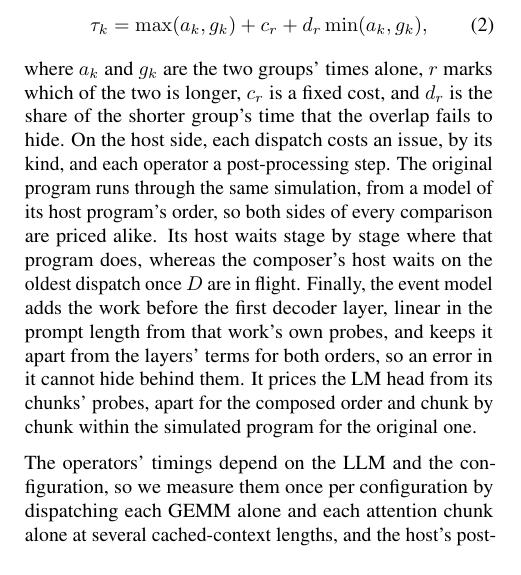
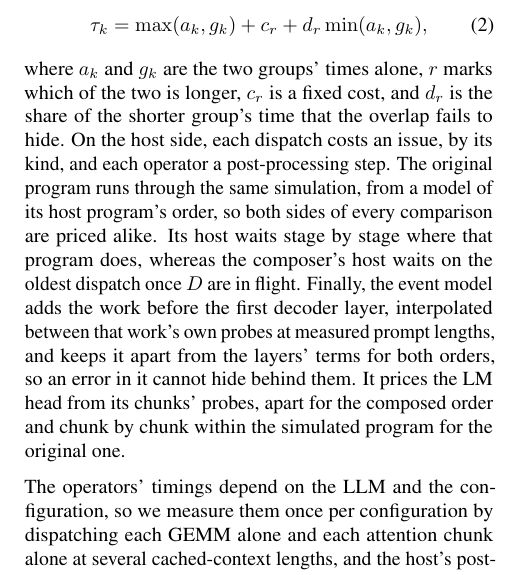
Before and after one commit to jskimko/aie-cosched, a LaTeX paper (paper/main.tex, which reads paper/6-passes.tex): part of one column of page 9 of 20, cut so that both start at the same text. Compiled offline with pdfLaTeX.

Commit message:
paper: the event model's head interpolated between its probes, as now frozen

```diff
--- a/paper/6-passes.tex
+++ b/paper/6-passes.tex
@@ -127,7 +127,8 @@ where $a_k$ and $g_k$ are the two groups' times alone, $r$ marks which of the tw
 On the host side, each dispatch costs an issue, by its kind, and each operator a post-processing step.
 The original program runs through the same simulation, from a model of its host program's order, so both sides of every comparison are priced alike.
 Its host waits stage by stage where that program does, whereas the composer's host waits on the oldest dispatch once $D$ are in flight.
-Finally, the event model adds the work before the first decoder layer, linear in the prompt length from that work's own probes, and keeps it apart from the layers' terms for both orders, so an error in it cannot hide behind them.
+Finally, the event model adds the work before the first decoder layer, interpolated between that work's own probes at measured prompt lengths, and keeps it apart from the layers' terms for both orders, so an error in it cannot hide behind them.
+% SOURCE: the head as a measured table, not a fitted line (author, 2026-10-26): host_bench's 12 lengths, 128-32,768, interpolated as attention's probes are (opcord opcord-head-table 1ffa182, tests/test_head_table.py; amd-npu 608caeba candidate/frozen-table.json); the per-token head cost rises with the prompt (Llama-3.2-1B 1.97 µs at 128-512 to 3.16 µs at 8K-32K), so no line fits within the run-to-run spread; a line fitted over 512-4,096 errs by at most 0.7% of a TTFT, all at 256 tokens or fewer.
 It prices the LM head from its chunks' probes, apart for the composed order and chunk by chunk within the simulated program for the original one.
 % SOURCE: opcord/model/event_model.py (opcord-runtime 3bead38): Eq. 1 at EM:122 (end = max(end_prev + eps, h + F) + busy, h the host clock after the issue cost, busy with the floor removed, the first command's eps 0); eps by command kind EM:114-121; GEMM-only commands, the stages' times plus gamma per extra GEMM, EM:406; the two-regime composition max(a, g) + a_r + b_r min(a, g), EM:13-18, 82-89; the composer's depth wait EM:170 and the shipped program's stage-major waits EM:179-224; the shipped program through the same simulate(), EM:402-403; head fixed + per-token term EM:388-390, LM-head chunks EM:324-329, 359, 378, 414 (lm_chunks: every chunk of the shipped LM head, 51 -> 67 of 70 cells within 5%); refusal outside the measured contexts EM:239-240, the sliding-window median past the window EM:251-257, a chunk at its absolute position EM:263-276; per-model post costs EM:346 and head EM:389; the arms ship / shipar / comp priced per split at plan/planner.py:62 (npu-gap term checks, 2026-10-25).
 
```
